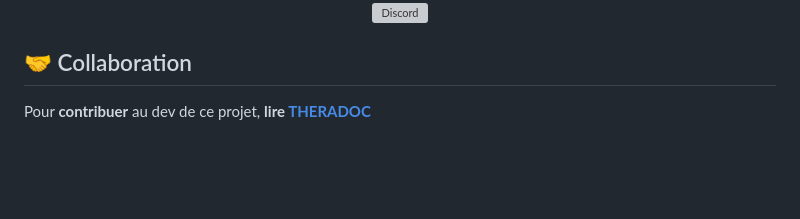
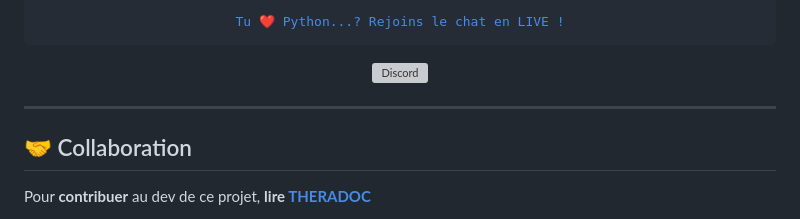
Before and after one commit to GrCOTE7/gsm, a Markdown page: README.md, the part around one of its changes. Rendered like a GitHub page; blank space fills up the shorter version; grey boxes are pictures that could not be loaded.

Commit message:
better link 4 chat

```diff
--- a/README.md
+++ b/README.md
@@ -16,6 +21,11 @@ Viens chat en LIVE !
 
-[![Discord](https://img.shields.io/discord/1056923339546968127)](https://discord.com/channels/1056923339546968127/1507316257580519445)
+    Tu ❤️ Python...? Rejoins le chat en LIVE !
+
+![Discord](https://img.shields.io/discord/1056923339546968127)
+</a>
 </div>
+
+---
 
 ## 🤝 Collaboration
 
```
Also changed, not shown: other parts of README.md (+11 -6 lines).
